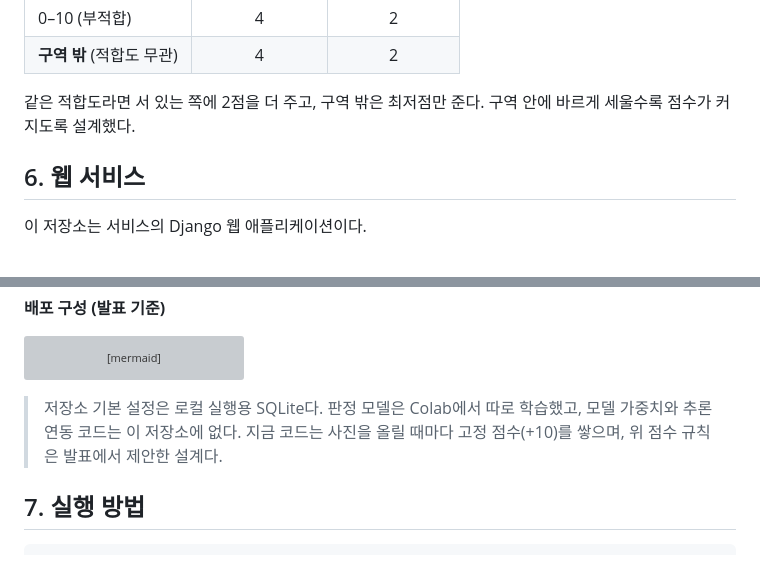
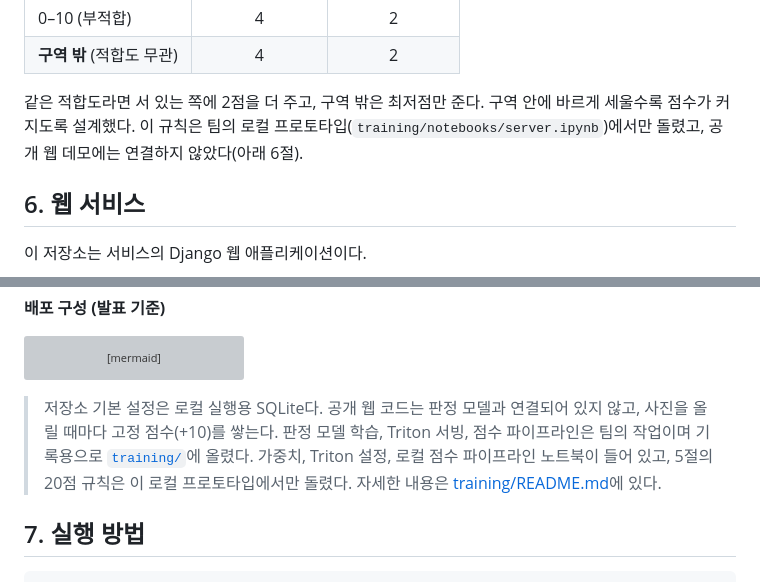
Before and after one commit to Lunecid/MultiCamp_Final, a Markdown page: README.md, 2 parts joined by grey strips. Rendered like a GitHub page; grey boxes are pictures that could not be loaded.

````diff
--- a/README.md
+++ b/README.md
@@ -123,7 +123,7 @@ flowchart LR
 | 0–10 (부적합) | 4 | 2 |
 | **구역 밖** (적합도 무관) | 4 | 2 |
 
-같은 적합도라면 서 있는 쪽에 2점을 더 주고, 구역 밖은 최저점만 준다. 구역 안에 바르게 세울수록 점수가 커지도록 설계했다.
+같은 적합도라면 서 있는 쪽에 2점을 더 주고, 구역 밖은 최저점만 준다. 구역 안에 바르게 세울수록 점수가 커지도록 설계했다. 이 규칙은 팀의 로컬 프로토타입(`training/notebooks/server.ipynb`)에서만 돌렸고, 공개 웹 데모에는 연결하지 않았다(아래 6절).
 
 ## 6. 웹 서비스
 
@@ -152,7 +152,7 @@ flowchart LR
     D <--> M
 ```
 
-> 저장소 기본 설정은 로컬 실행용 SQLite다. 판정 모델은 Colab에서 따로 학습했고, 모델 가중치와 추론 연동 코드는 이 저장소에 없다. 지금 코드는 사진을 올릴 때마다 고정 점수(+10)를 쌓으며, 위 점수 규칙은 발표에서 제안한 설계다.
+> 저장소 기본 설정은 로컬 실행용 SQLite다. 공개 웹 코드는 판정 모델과 연결되어 있지 않고, 사진을 올릴 때마다 고정 점수(+10)를 쌓는다. 판정 모델 학습, Triton 서빙, 점수 파이프라인은 팀의 작업이며 기록용으로 [`training/`](training/)에 올렸다. 가중치, Triton 설정, 로컬 점수 파이프라인 노트북이 들어 있고, 5절의 20점 규칙은 이 로컬 프로토타입에서만 돌렸다. 자세한 내용은 [training/README.md](training/README.md)에 있다.
 
 ## 7. 실행 방법
 
````
Also changed, not shown: other parts of README.md (+5 -4 lines).
